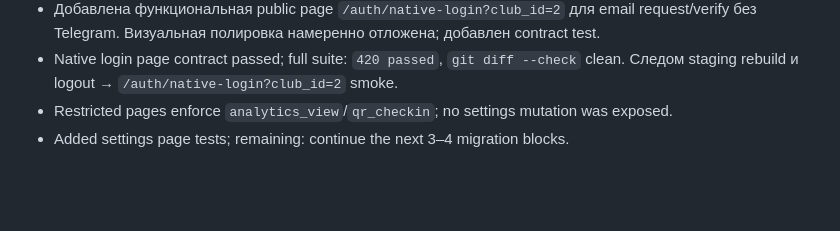
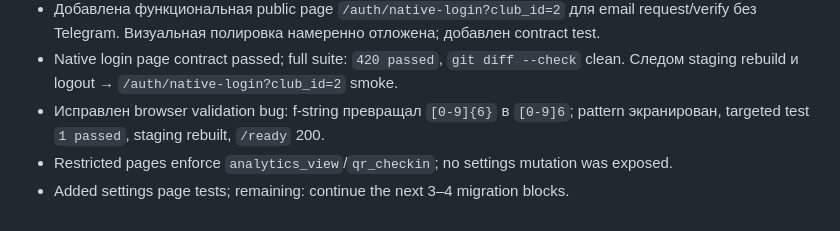
Before and after one commit to Wolndemort/github.io-test, a Markdown page: MIGRATION_PROGRESS.md, the part around the change. GitHub-like rendering; blank space fills up the shorter version.

Commit message:
Record native login form validation fix

```diff
--- a/MIGRATION_PROGRESS.md
+++ b/MIGRATION_PROGRESS.md
@@ -933,5 +933,6 @@ Verification for Stage 50:
 - Первый UI smoke email profile подтверждён скриншотом: account/email page открывается, verified email отображается. Убран дублирующийся текст формы для уже подтверждённого email; теперь verified account показывает только статус и passwordless availability.
 - Добавлена функциональная public page `/auth/native-login?club_id=2` для email request/verify без Telegram. Визуальная полировка намеренно отложена; добавлен contract test.
 - Native login page contract passed; full suite: `420 passed`, `git diff --check` clean. Следом staging rebuild и logout → `/auth/native-login?club_id=2` smoke.
+- Исправлен browser validation bug: f-string превращал `[0-9]{6}` в `[0-9]6`; pattern экранирован, targeted test `1 passed`, staging rebuilt, `/ready` 200.
 - Restricted pages enforce `analytics_view`/`qr_checkin`; no settings mutation was exposed.
 - Added settings page tests; remaining: continue the next 3–4 migration blocks.
```
